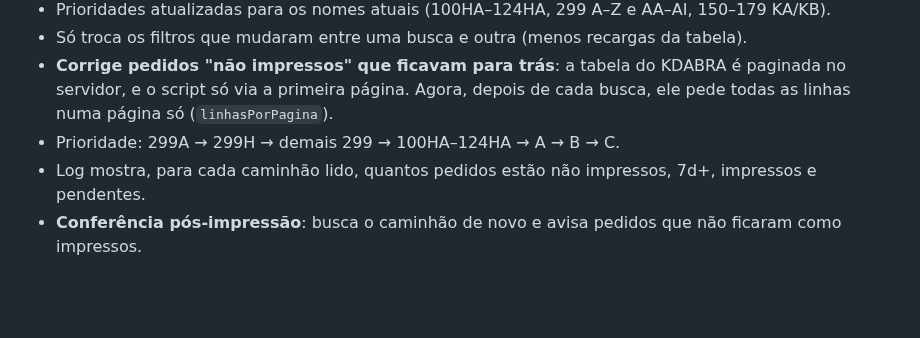
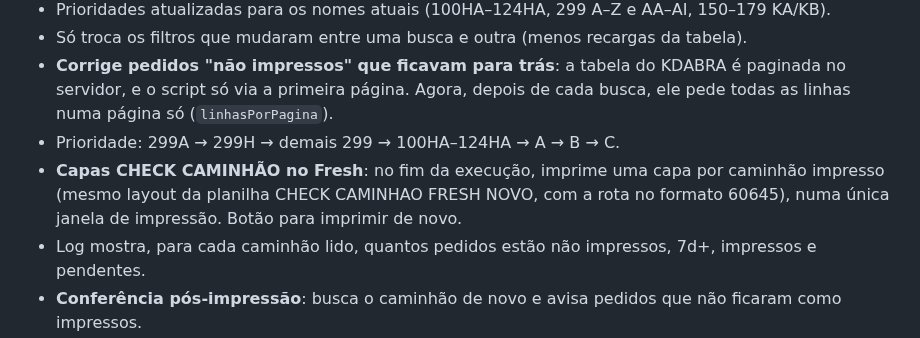
Before and after one commit to miguelfidelis1/slc-preop, a Markdown page: CHANGELOG.md, the part around the change. Drawn GitHub-style; blank space fills up the shorter version.

```diff
--- a/CHANGELOG.md
+++ b/CHANGELOG.md
@@ -8,6 +8,7 @@
 - Só troca os filtros que mudaram entre uma busca e outra (menos recargas da tabela).
 - **Corrige pedidos "não impressos" que ficavam para trás**: a tabela do KDABRA é paginada no servidor, e o script só via a primeira página. Agora, depois de cada busca, ele pede todas as linhas numa página só (`linhasPorPagina`).
 - Prioridade: 299A → 299H → demais 299 → 100HA–124HA → A → B → C.
+- **Capas CHECK CAMINHÃO no Fresh**: no fim da execução, imprime uma capa por caminhão impresso (mesmo layout da planilha CHECK CAMINHAO FRESH NOVO, com a rota no formato 60645), numa única janela de impressão. Botão para imprimir de novo.
 - Log mostra, para cada caminhão lido, quantos pedidos estão não impressos, 7d+, impressos e pendentes.
 - **Conferência pós-impressão**: busca o caminhão de novo e avisa pedidos que não ficaram como impressos.
 - Proteção contra tabela presa no caminhão anterior, contra linhas de outro caminhão e contra marcação que não confere. O caminhão com problema é pulado e listado no aviso final.
```
Also changed, not shown: README.md (+5 -0 lines), docs/regras-operacionais.md (+13 -0 lines), docs/img/capa.png (added), 6 other files.
